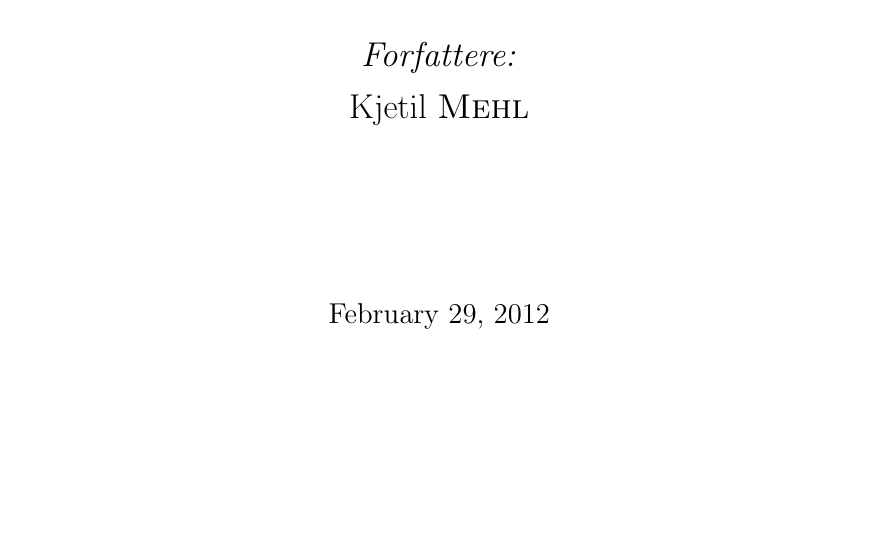
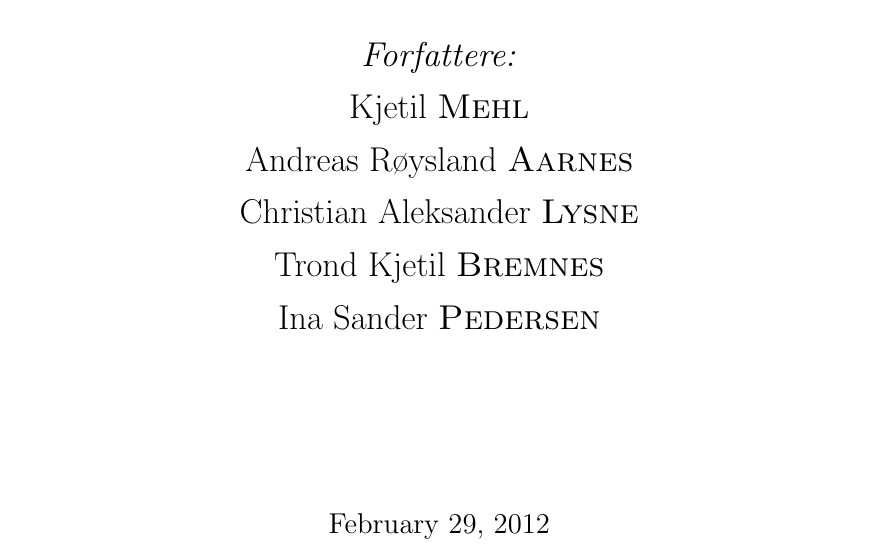
Before and after one commit to aspic/Garbage-Alert, a LaTeX document (latex/Rapport.tex, which reads latex/title.tex): part of page 2 of 3, cut so that both start at the same text, the shorter picture padded with empty space. Compiled offline with pdfLaTeX.

Commit message:
oppdatert title. lagt til navn paa brukere

```diff
--- a/latex/title.tex
+++ b/latex/title.tex
@@ -24,7 +24,11 @@
 
 \begin{center} \Large
 \emph{Forfattere:}\\
-Kjetil \textsc{Mehl}\\[3cm]
+Kjetil \textsc{Mehl}\\
+Andreas Røysland \textsc{Aarnes}\\
+Christian Aleksander \textsc{Lysne}\\
+Trond Kjetil \textsc{Bremnes}\\
+Ina Sander \textsc{Pedersen}\\ [3cm]
 \end{center}
 
 % Bottom of the page
```
Also changed, not shown: latex/Rapport.pdf.
